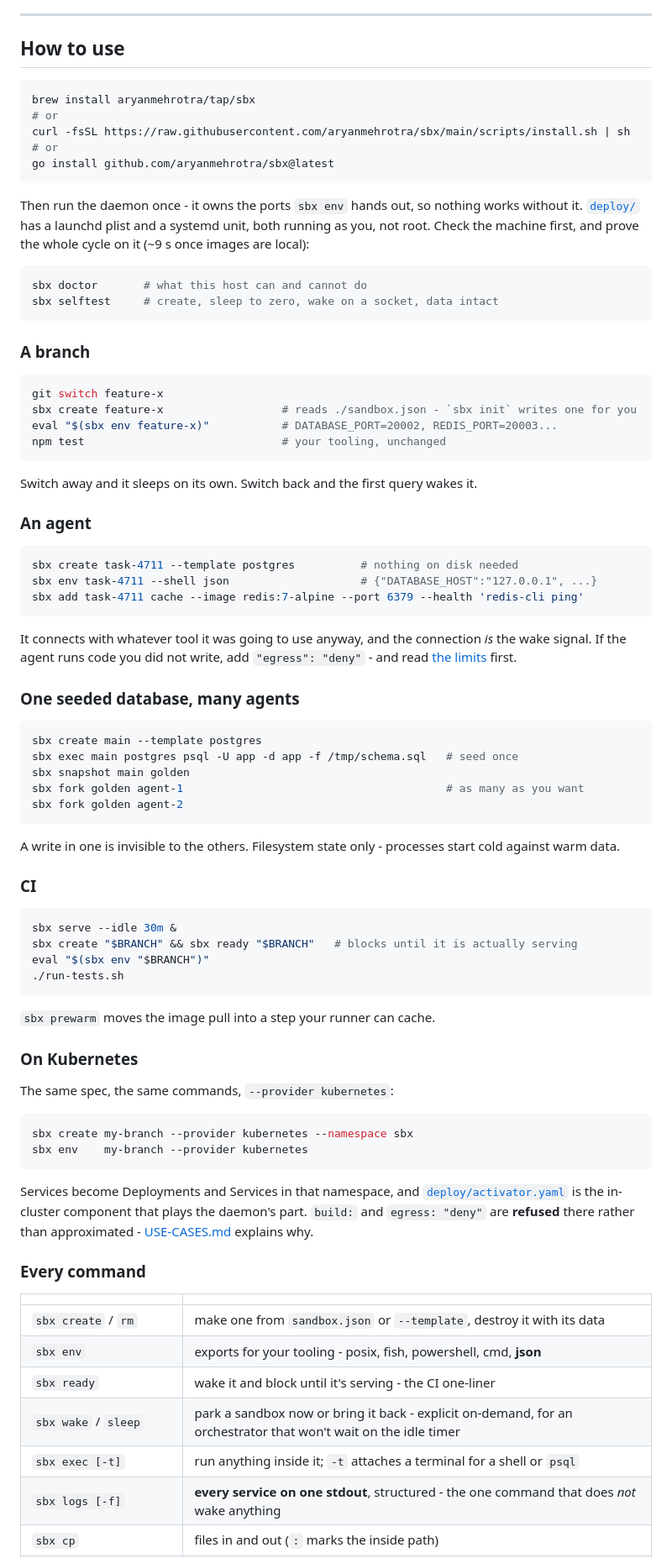
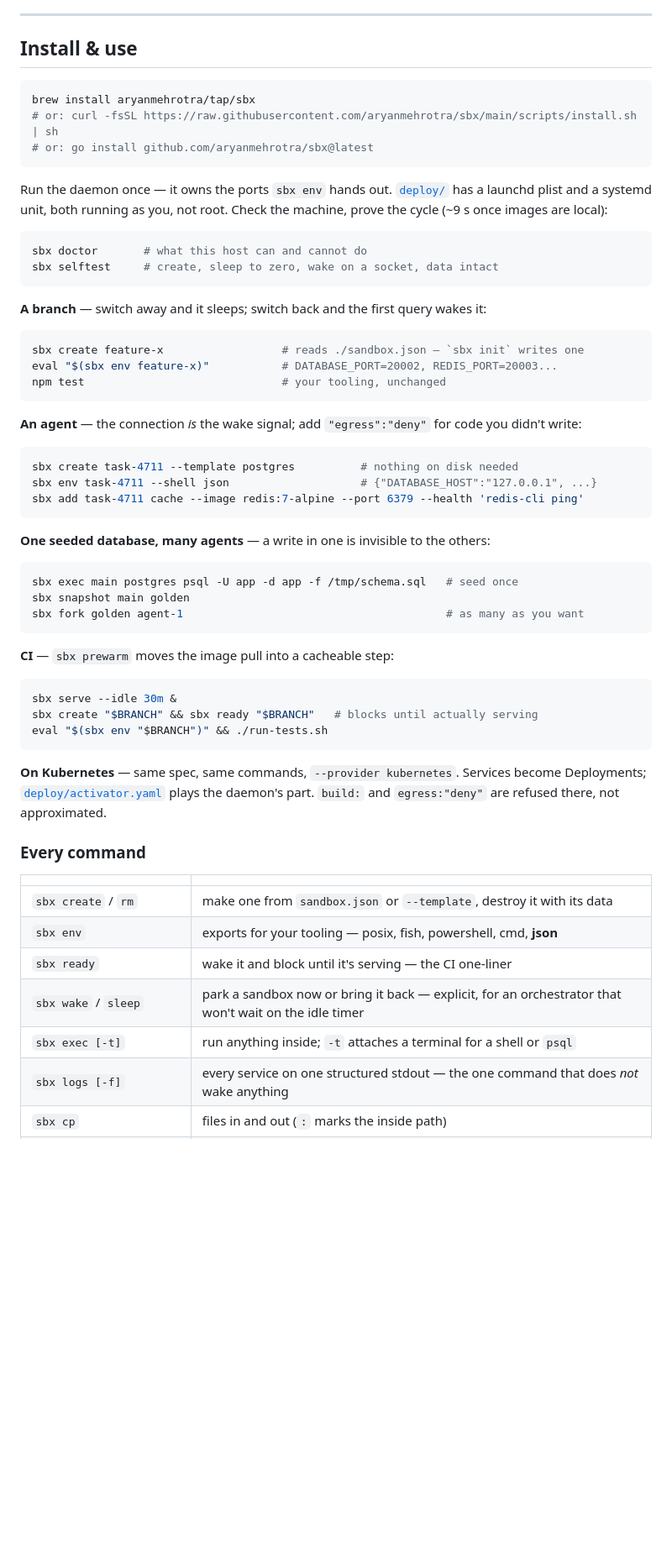
Before and after one commit to aryanmehrotra/sbx, a Markdown page: README.md, the part around one of its changes. Shown at 84% size. GitHub-like rendering; blank space fills up the shorter version.

````diff
--- a/README.md
+++ b/README.md
@@ -140,94 +111,63 @@ it, which is the price of the ports where it can.
 
 ---
 
-## How to use
+## Install & use
 
 ```sh
 brew install aryanmehrotra/tap/sbx
-# or
-curl -fsSL https://raw.githubusercontent.com/aryanmehrotra/sbx/main/scripts/install.sh | sh
-# or
-go install github.com/aryanmehrotra/sbx@latest
+# or: curl -fsSL https://raw.githubusercontent.com/aryanmehrotra/sbx/main/scripts/install.sh | sh
+# or: go install github.com/aryanmehrotra/sbx@latest
 ```
 
-Then run the daemon once - it owns the ports `sbx env` hands out, so nothing works without
-it. [`deploy/`](deploy/) has a launchd plist and a systemd unit, both running as you, not
-root. Check the machine first, and prove the whole cycle on it (~9 s once images are local):
+Run the daemon once — it owns the ports `sbx env` hands out. [`deploy/`](deploy/) has a launchd
+plist and a systemd unit, both running as you, not root. Check the machine, prove the cycle (~9 s
+once images are local):
 
 ```sh
 sbx doctor       # what this host can and cannot do
 sbx selftest     # create, sleep to zero, wake on a socket, data intact
 ```
 
-### A branch
-
+**A branch** — switch away and it sleeps; switch back and the first query wakes it:
 ```sh
-git switch feature-x
-sbx create feature-x                  # reads ./sandbox.json - `sbx init` writes one for you
+sbx create feature-x                  # reads ./sandbox.json — `sbx init` writes one
 eval "$(sbx env feature-x)"           # DATABASE_PORT=20002, REDIS_PORT=20003...
 npm test                              # your tooling, unchanged
 ```
 
-Switch away and it sleeps on its own. Switch back and the first query wakes it.
-
-### An agent
-
+**An agent** — the connection *is* the wake signal; add `"egress":"deny"` for code you didn't write:
 ```sh
 sbx create task-4711 --template postgres          # nothing on disk needed
 sbx env task-4711 --shell json                    # {"DATABASE_HOST":"127.0.0.1", ...}
 sbx add task-4711 cache --image redis:7-alpine --port 6379 --health 'redis-cli ping'
 ```
 
-It connects with whatever tool it was going to use anyway, and the connection *is* the wake
-signal. If the agent runs code you did not write, add `"egress": "deny"` - and read
-[the limits](#honest-limits) first.
-
-### One seeded database, many agents
-
+**One seeded database, many agents** — a write in one is invisible to the others:
 ```sh
-sbx create main --template postgres
 sbx exec main postgres psql -U app -d app -f /tmp/schema.sql   # seed once
 sbx snapshot main golden
 sbx fork golden agent-1                                        # as many as you want
-sbx fork golden agent-2
 ```
 
-A write in one is invisible to the others. Filesystem state only - processes start cold
-against warm data.
-
-### CI
-
+**CI** — `sbx prewarm` moves the image pull into a cacheable step:
 ```sh
 sbx serve --idle 30m &
-sbx create "$BRANCH" && sbx ready "$BRANCH"   # blocks until it is actually serving
-eval "$(sbx env "$BRANCH")"
-./run-tests.sh
+sbx create "$BRANCH" && sbx ready "$BRANCH"   # blocks until actually serving
+eval "$(sbx env "$BRANCH")" && ./run-tests.sh
 ```
 
-`sbx prewarm` moves the image pull into a step your runner can cache.
-
-### On Kubernetes
-
-The same spec, the same commands, `--provider kubernetes`:
-
-```sh
-sbx create my-branch --provider kubernetes --namespace sbx
-sbx env    my-branch --provider kubernetes
-```
-
-Services become Deployments and Services in that namespace, and
-[`deploy/activator.yaml`](deploy/activator.yaml) is the in-cluster component that plays the
-daemon's part. `build:` and `egress: "deny"` are **refused** there rather than approximated -
-[USE-CASES.md](docs/USE-CASES.md) explains why.
+**On Kubernetes** — same spec, same commands, `--provider kubernetes`. Services become
+Deployments; [`deploy/activator.yaml`](deploy/activator.yaml) plays the daemon's part. `build:`
+and `egress:"deny"` are refused there, not approximated.
 
 ### Every command
 
 | | |
 |---|---|
 | `sbx create` / `rm` | make one from `sandbox.json` or `--template`, destroy it with its data |
-| `sbx env` | exports for your tooling - posix, fish, powershell, cmd, **json** |
-| `sbx ready` | wake it and block until it's serving - the CI one-liner |
-| `sbx wake` / `sleep` | park a sandbox now or bring it back - explicit on-demand, for an orchestrator that won't wait on the idle timer |
-| `sbx exec [-t]` | run anything inside it; `-t` attaches a terminal for a shell or `psql` |
-| `sbx logs [-f]` | **every service on one stdout**, structured - the one command that does *not* wake anything |
+| `sbx env` | exports for your tooling — posix, fish, powershell, cmd, **json** |
+| `sbx ready` | wake it and block until it's serving — the CI one-liner |
+| `sbx wake` / `sleep` | park a sandbox now or bring it back — explicit, for an orchestrator that won't wait on the idle timer |
+| `sbx exec [-t]` | run anything inside; `-t` attaches a terminal for a shell or `psql` |
+| `sbx logs [-f]` | every service on one structured stdout — the one command that does *not* wake anything |
 | `sbx cp` | files in and out (`:` marks the inside path) |
````
Also changed, not shown: other parts of README.md (+97 -136 lines).
